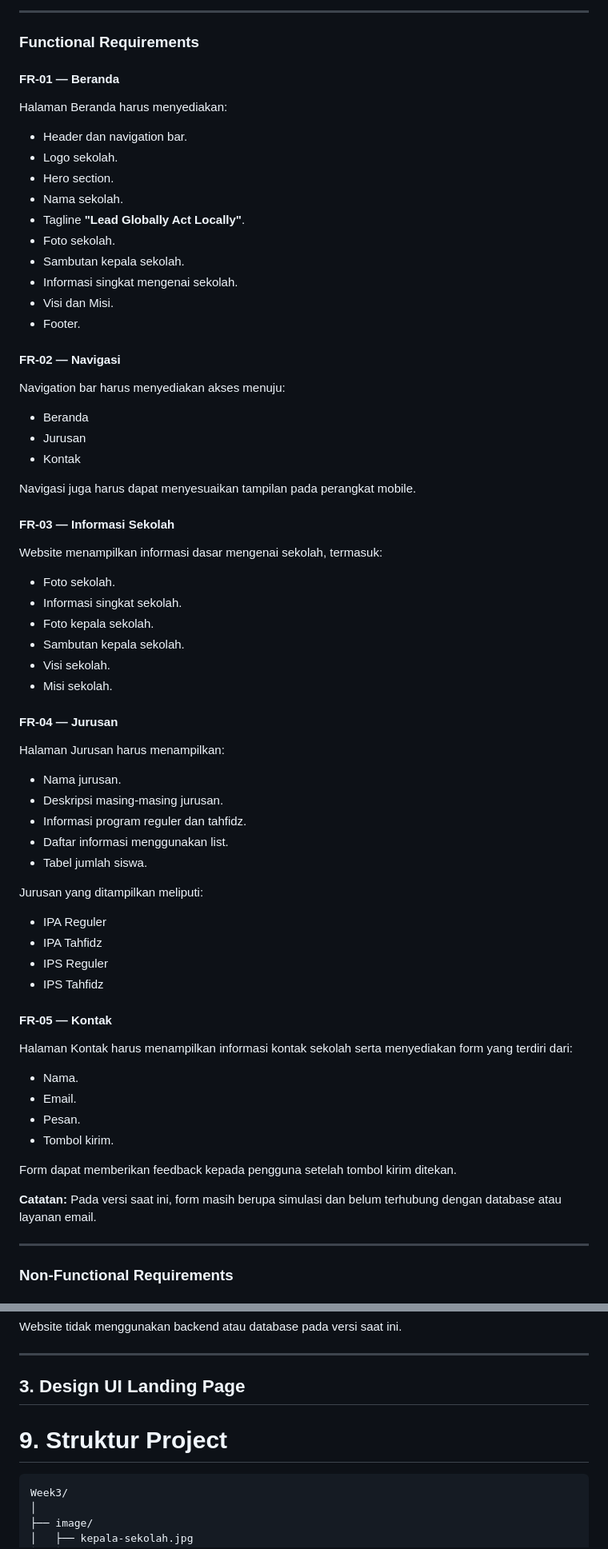
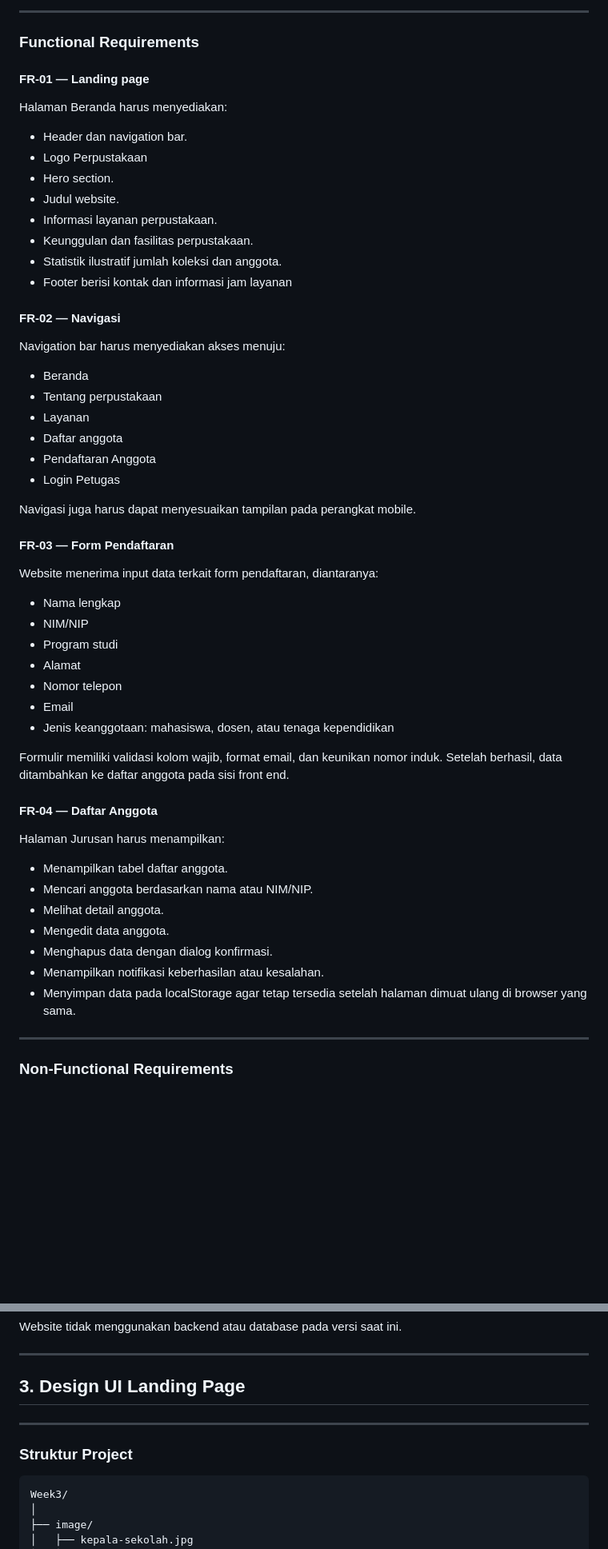
Before and after one commit to linamushlihah/Pemrograman-Web-B, a Markdown page: ETS/readme.md, 2 parts joined by grey strips. Shown at 80% size. Rendered like a GitHub page; blank space fills up the shorter version.

````diff
--- a/ETS/readme.md
+++ b/ETS/readme.md
@@ -70,71 +70,58 @@ Website LibraryReg
 
 ### Functional Requirements
 
-#### FR-01 — Beranda
+#### FR-01 — Landing page
 
 Halaman Beranda harus menyediakan:
 
 * Header dan navigation bar.
-* Logo sekolah.
+* Logo Perpustakaan
 * Hero section.
-* Nama sekolah.
-* Tagline **"Lead Globally Act Locally"**.
-* Foto sekolah.
-* Sambutan kepala sekolah.
-* Informasi singkat mengenai sekolah.
-* Visi dan Misi.
-* Footer.
+* Judul website.
+* Informasi layanan perpustakaan.
+* Keunggulan dan fasilitas perpustakaan.
+* Statistik ilustratif jumlah koleksi dan anggota.
+* Footer berisi kontak dan informasi jam layanan
 
 #### FR-02 — Navigasi
 
 Navigation bar harus menyediakan akses menuju:
 
 * Beranda
-* Jurusan
-* Kontak
+* Tentang perpustakaan
+* Layanan
+* Daftar anggota
+* Pendaftaran Anggota
+* Login Petugas
 
 Navigasi juga harus dapat menyesuaikan tampilan pada perangkat mobile.
 
-#### FR-03 — Informasi Sekolah
+#### FR-03 — Form Pendaftaran
 
-Website menampilkan informasi dasar mengenai sekolah, termasuk:
+Website menerima input data terkait form pendaftaran, diantaranya:
 
-* Foto sekolah.
-* Informasi singkat sekolah.
-* Foto kepala sekolah.
-* Sambutan kepala sekolah.
-* Visi sekolah.
-* Misi sekolah.
+* Nama lengkap
+* NIM/NIP
+* Program studi
+* Alamat
+* Nomor telepon
+* Email
+* Jenis keanggotaan: mahasiswa, dosen, atau tenaga kependidikan
 
-#### FR-04 — Jurusan
+Formulir memiliki validasi kolom wajib, format email, dan keunikan nomor induk. Setelah berhasil, data ditambahkan ke daftar anggota pada sisi front end.
+
+
+#### FR-04 — Daftar Anggota
 
 Halaman Jurusan harus menampilkan:
 
-* Nama jurusan.
-* Deskripsi masing-masing jurusan.
-* Informasi program reguler dan tahfidz.
-* Daftar informasi menggunakan list.
-* Tabel jumlah siswa.
-
-Jurusan yang ditampilkan meliputi:
-
-* IPA Reguler
-* IPA Tahfidz
-* IPS Reguler
-* IPS Tahfidz
-
-#### FR-05 — Kontak
-
-Halaman Kontak harus menampilkan informasi kontak sekolah serta menyediakan form yang terdiri dari:
-
-* Nama.
-* Email.
-* Pesan.
-* Tombol kirim.
-
-Form dapat memberikan feedback kepada pengguna setelah tombol kirim ditekan.
-
-**Catatan:** Pada versi saat ini, form masih berupa simulasi dan belum terhubung dengan database atau layanan email.
+* Menampilkan tabel daftar anggota.
+* Mencari anggota berdasarkan nama atau NIM/NIP.
+* Melihat detail anggota.
+* Mengedit data anggota.
+* Menghapus data dengan dialog konfirmasi.
+* Menampilkan notifikasi keberhasilan atau kesalahan.
+* Menyimpan data pada localStorage agar tetap tersedia setelah halaman dimuat ulang di browser yang sama.
 
 ---
 
@@ -205,8 +192,9 @@ Website tidak menggunakan backend atau database pada versi saat ini.
 
 
 
+---
 
-# 9. Struktur Project
+### Struktur Project
 
 ```text
 Week3/
````
Also changed, not shown: other parts of ETS/readme.md (+3 -19 lines).
